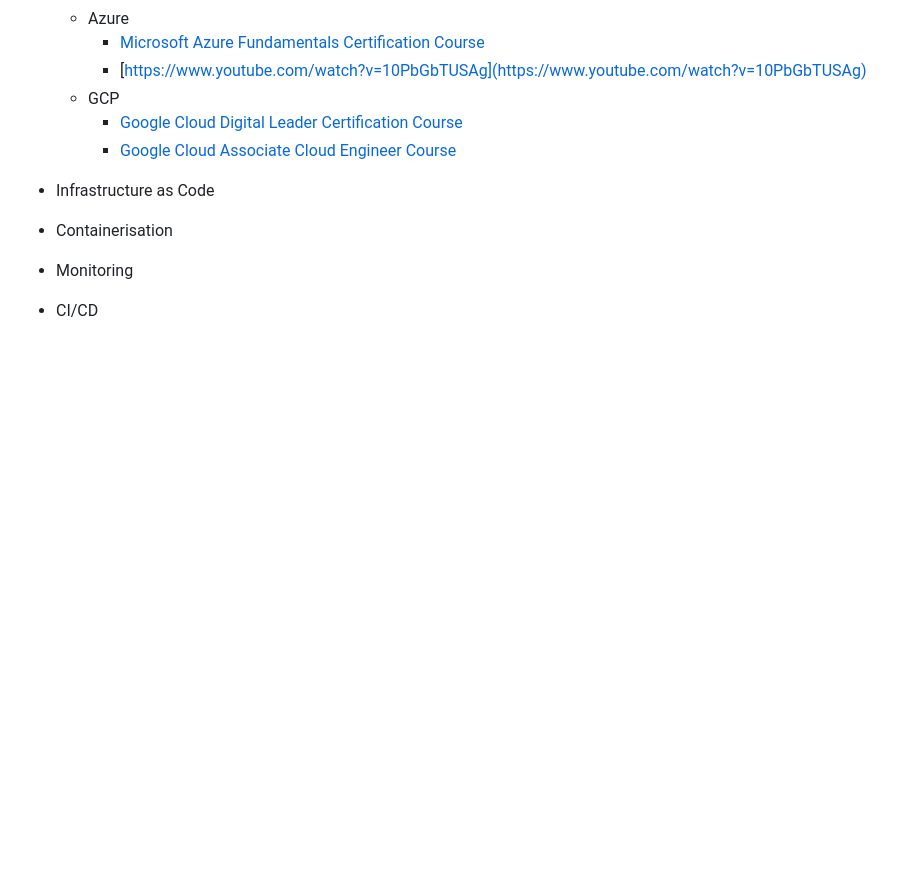
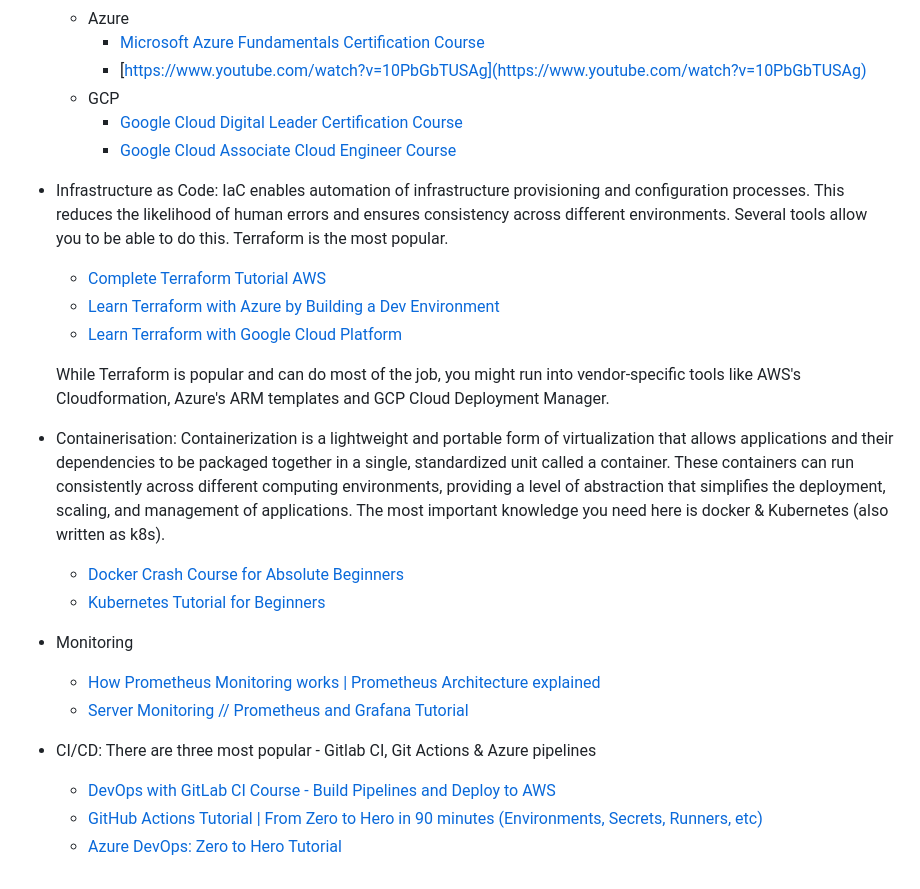
Before and after one commit to fessy1der/Learning-Devops-Guide-for-beginners, a Markdown page: README.md, the part around the change. Drawn GitHub-style; blank space fills up the shorter version.

Commit message:
added containerisation & CICD

```diff
--- a/README.md
+++ b/README.md
@@ -65,7 +65,20 @@ At this point, I assume you have covered the prerequisites and are ready to move
     - [Google Cloud Digital Leader Certification Course](https://www.youtube.com/watch?v=UGRDM86MBIQ)
     - [Google Cloud Associate Cloud Engineer Course](https://www.youtube.com/watch?v=jpno8FSqpc8)
 
-- Infrastructure as Code
-- Containerisation
+- Infrastructure as Code: IaC enables automation of infrastructure provisioning and configuration processes. This reduces the likelihood of human errors and ensures consistency across different environments. Several tools allow you to be able to do this. Terraform is the most popular.
+  - [Complete Terraform Tutorial AWS](https://www.youtube.com/watch?v=OHzZ7KuioMA)
+  - [Learn Terraform with Azure by Building a Dev Environment](https://www.youtube.com/watch?v=V53AHWun17s)
+  - [Learn Terraform with Google Cloud Platform](https://www.youtube.com/watch?v=VCayKl82Lt8)
+
+  While Terraform is popular and can do most of the job, you might run into vendor-specific tools like AWS's Cloudformation, Azure's ARM templates and GCP Cloud Deployment Manager.
+
+- Containerisation: Containerization is a lightweight and portable form of virtualization that allows applications and their dependencies to be packaged together in a single, standardized unit called a container. These containers can run consistently across different computing environments, providing a level of abstraction that simplifies the deployment, scaling, and management of applications. The most important knowledge you need here is docker & Kubernetes (also written as k8s).
+  - [Docker Crash Course for Absolute Beginners](https://www.youtube.com/watch?v=pg19Z8LL06w&t=2060s)
+  - [Kubernetes Tutorial for Beginners](https://www.youtube.com/watch?v=X48VuDVv0do&t=882s)
 - Monitoring
-- CI/CD
+  - [How Prometheus Monitoring works | Prometheus Architecture explained](https://www.youtube.com/watch?v=h4Sl21AKiDg)
+  - [Server Monitoring // Prometheus and Grafana Tutorial](https://www.youtube.com/watch?v=9TJx7QTrTyo)
+- CI/CD: There are three most popular - Gitlab CI, Git Actions & Azure pipelines
+  - [DevOps with GitLab CI Course - Build Pipelines and Deploy to AWS](https://www.youtube.com/watch?v=PGyhBwLyK2U&t=15s)
+  - [GitHub Actions Tutorial | From Zero to Hero in 90 minutes (Environments, Secrets, Runners, etc)](https://www.youtube.com/watch?v=TLB5MY9BBa4)
+  - [Azure DevOps: Zero to Hero Tutorial](https://www.youtube.com/watch?v=DoWhZO7nbCY)
```
